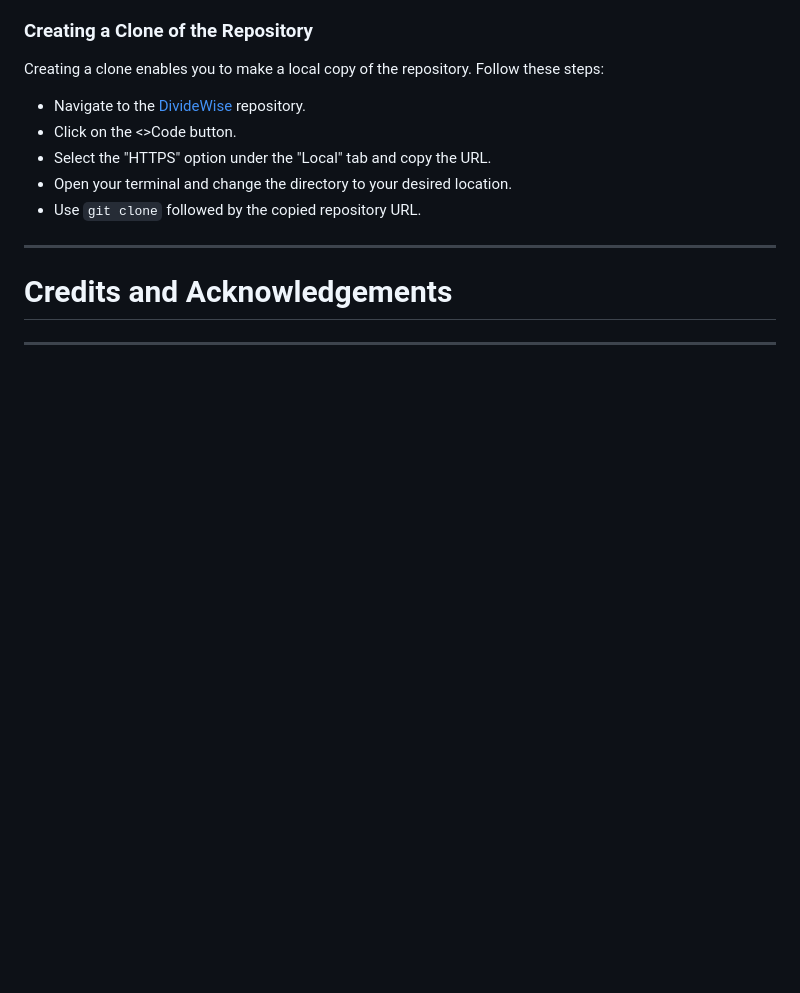
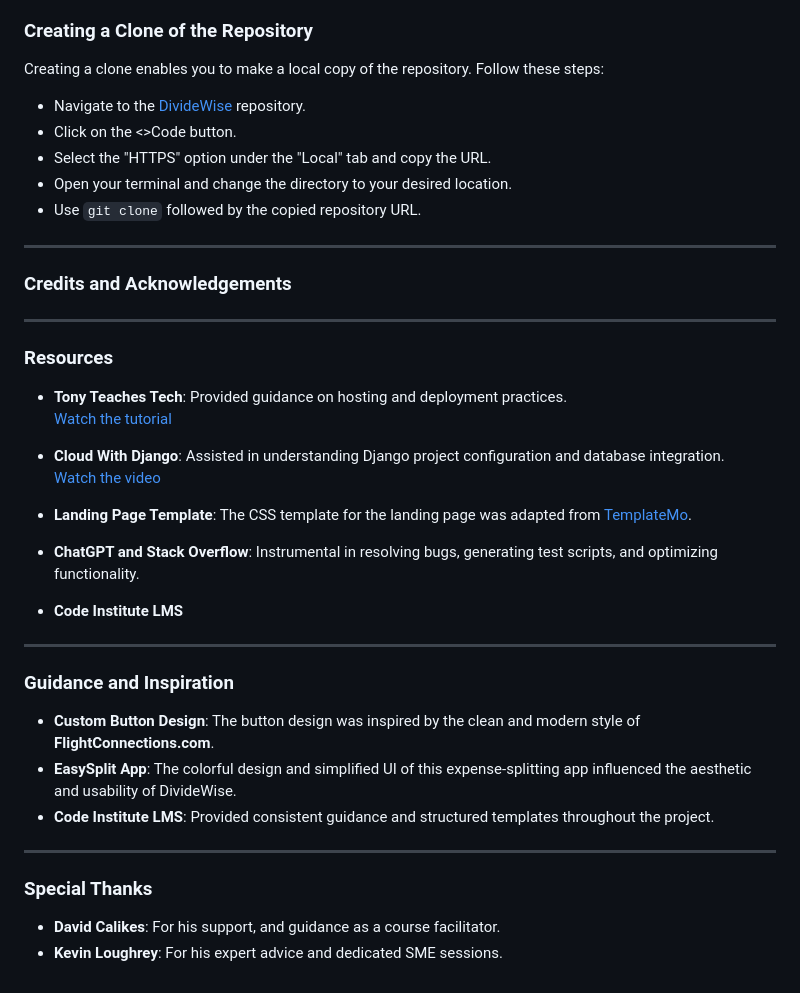
Before and after one commit to jack-brosnan/DivideWise, a Markdown page: README.md, the part around the change printed below. Drawn GitHub-style; blank space fills up the shorter version.

```diff
--- a/README.md
+++ b/README.md
@@ -575,8 +579,32 @@ Creating a clone enables you to make a local copy of the repository. Follow thes
 
 ---
 
-# **Credits and Acknowledgements**
-
-
+### **Credits and Acknowledgements**
 
 ---
+
+### **Resources**
+- **Tony Teaches Tech**: Provided guidance on hosting and deployment practices.
+  [Watch the tutorial](https://www.youtube.com/watch?v=opjyyXoqrxg&t=1093s&ab_channel=TonyTeachesTech)
+
+- **Cloud With Django**: Assisted in understanding Django project configuration and database integration.
+  [Watch the video](https://www.youtube.com/watch?v=pqWyUAT38e0&t=2806s&ab_channel=CloudWithDjango)
+
+- **Landing Page Template**: The CSS template for the landing page was adapted from [TemplateMo](https://templatemo.com/).
+
+- **ChatGPT and Stack Overflow**: Instrumental in resolving bugs, generating test scripts, and optimizing functionality.
+
+- **Code Institute LMS**
+
+---
+
+### **Guidance and Inspiration**
+- **Custom Button Design**: The button design was inspired by the clean and modern style of **FlightConnections.com**.
+- **EasySplit App**: The colorful design and simplified UI of this expense-splitting app influenced the aesthetic and usability of DivideWise.
+- **Code Institute LMS**: Provided consistent guidance and structured templates throughout the project.
+
+---
+
+### **Special Thanks**
+- **David Calikes**: For his support, and guidance as a course facilitator.
+- **Kevin Loughrey**: For his expert advice and dedicated SME sessions.
```
Also changed, not shown: other parts of README.md (+4 -0 lines), static/images/readme/dividewise_wcag-contrast-filter.png (added), static/images/readme/dividewise_wcag-contrast-landing.png (added), staticfiles/images/readme/dividewise_wcag-contrast-filter.png (added), staticfiles/images/readme/dividewise_wcag-contrast-landing.png (added).
